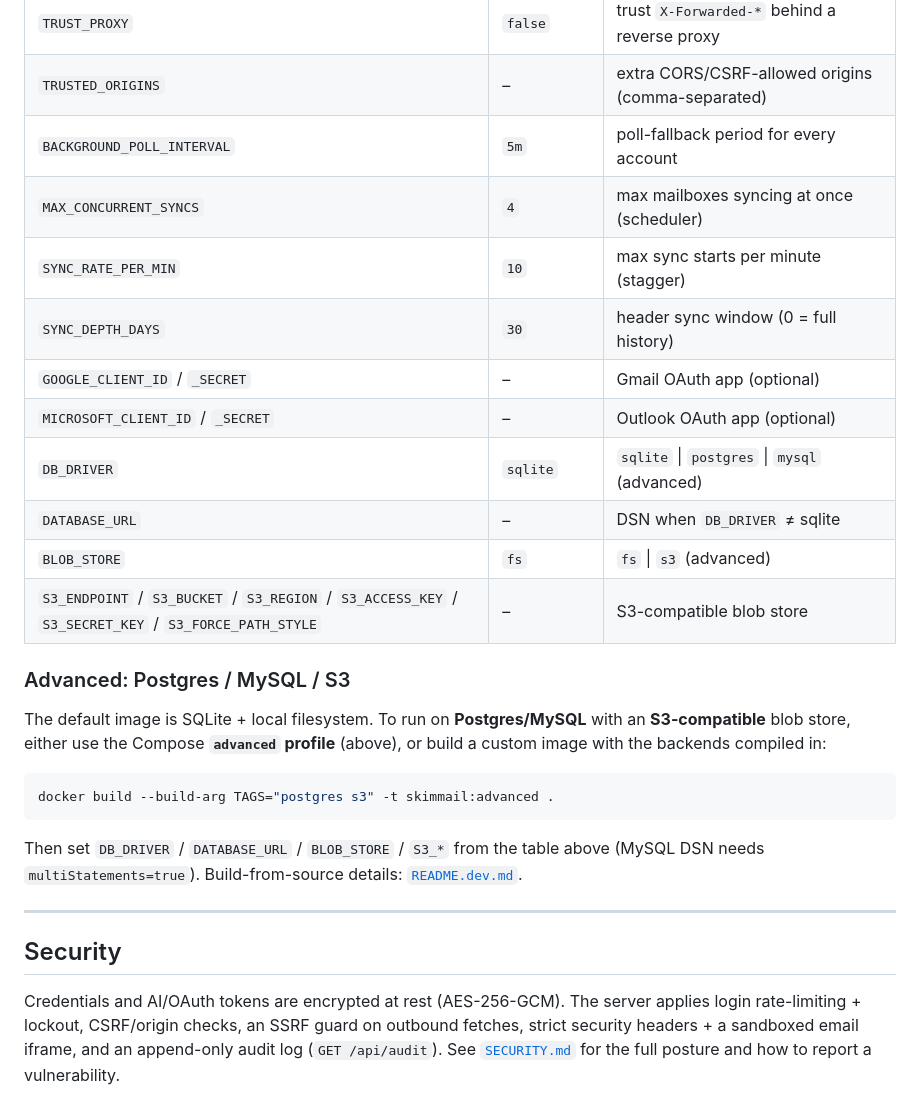
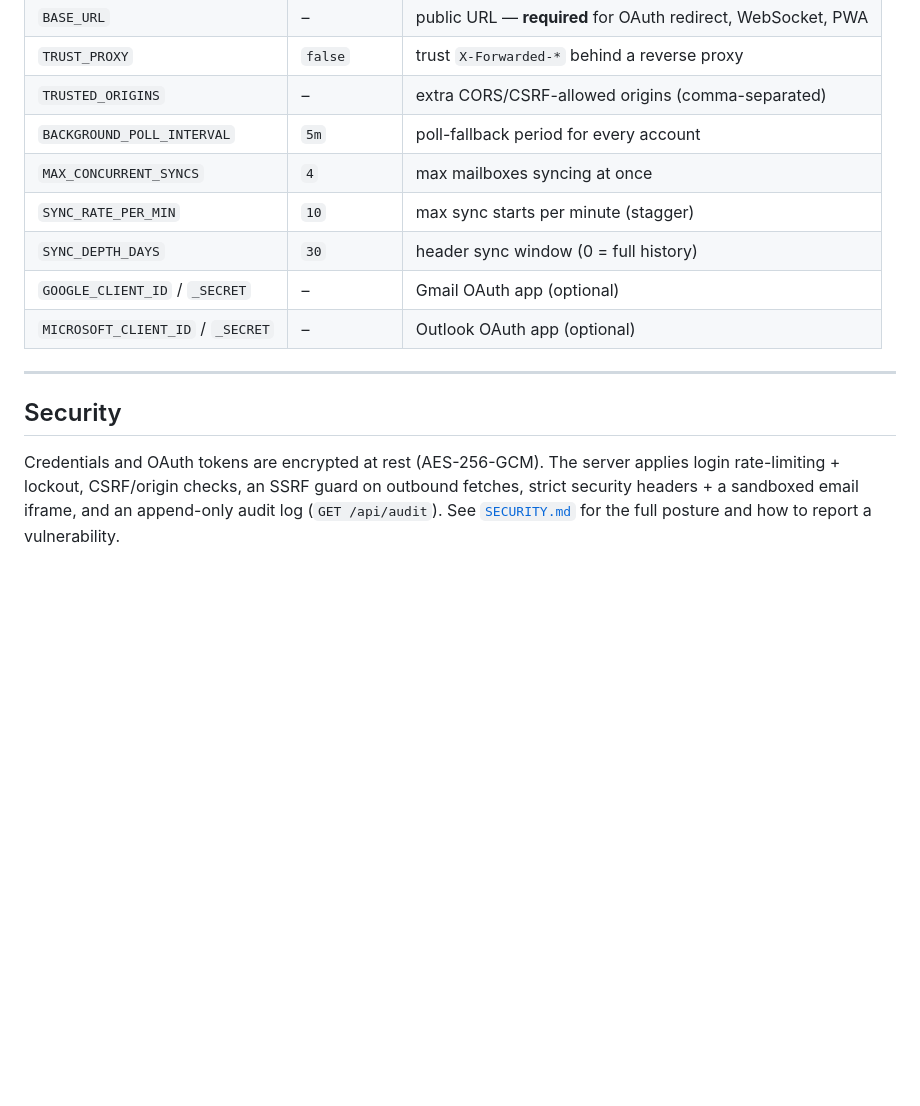
Before and after one commit to lyquyduong/skimmail, a Markdown page: README.md, the part around one of its changes. Drawn GitHub-style; blank space fills up the shorter version.

````diff
--- a/README.md
+++ b/README.md
@@ -128,35 +121,17 @@ Config is via environment variables (12-factor). See [`.env.example`](.env.examp
 | `TRUST_PROXY` | `false` | trust `X-Forwarded-*` behind a reverse proxy |
 | `TRUSTED_ORIGINS` | – | extra CORS/CSRF-allowed origins (comma-separated) |
 | `BACKGROUND_POLL_INTERVAL` | `5m` | poll-fallback period for every account |
-| `MAX_CONCURRENT_SYNCS` | `4` | max mailboxes syncing at once (scheduler) |
+| `MAX_CONCURRENT_SYNCS` | `4` | max mailboxes syncing at once |
 | `SYNC_RATE_PER_MIN` | `10` | max sync starts per minute (stagger) |
 | `SYNC_DEPTH_DAYS` | `30` | header sync window (0 = full history) |
 | `GOOGLE_CLIENT_ID` / `_SECRET` | – | Gmail OAuth app (optional) |
 | `MICROSOFT_CLIENT_ID` / `_SECRET` | – | Outlook OAuth app (optional) |
-| `DB_DRIVER` | `sqlite` | `sqlite` \| `postgres` \| `mysql` (advanced) |
-| `DATABASE_URL` | – | DSN when `DB_DRIVER` ≠ sqlite |
-| `BLOB_STORE` | `fs` | `fs` \| `s3` (advanced) |
-| `S3_ENDPOINT` / `S3_BUCKET` / `S3_REGION` / `S3_ACCESS_KEY` / `S3_SECRET_KEY` / `S3_FORCE_PATH_STYLE` | – | S3-compatible blob store |
-
-### Advanced: Postgres / MySQL / S3
-
-The default image is SQLite + local filesystem. To run on **Postgres/MySQL** with
-an **S3-compatible** blob store, either use the Compose **`advanced` profile**
-(above), or build a custom image with the backends compiled in:
-
-```bash
-docker build --build-arg TAGS="postgres s3" -t skimmail:advanced .
-```
-
-Then set `DB_DRIVER` / `DATABASE_URL` / `BLOB_STORE` / `S3_*` from the table above
-(MySQL DSN needs `multiStatements=true`). Build-from-source details:
-[`README.dev.md`](README.dev.md).
 
 ---
 
 ## Security
 
-Credentials and AI/OAuth tokens are encrypted at rest (AES-256-GCM). The server
+Credentials and OAuth tokens are encrypted at rest (AES-256-GCM). The server
 applies login rate-limiting + lockout, CSRF/origin checks, an SSRF guard on
 outbound fetches, strict security headers + a sandboxed email iframe, and an
 append-only audit log (`GET /api/audit`). See [`SECURITY.md`](SECURITY.md) for the
````
Also changed, not shown: other parts of README.md (+15 -22 lines), README.vi.md (+33 -46 lines), README.zh.md (+30 -43 lines).
